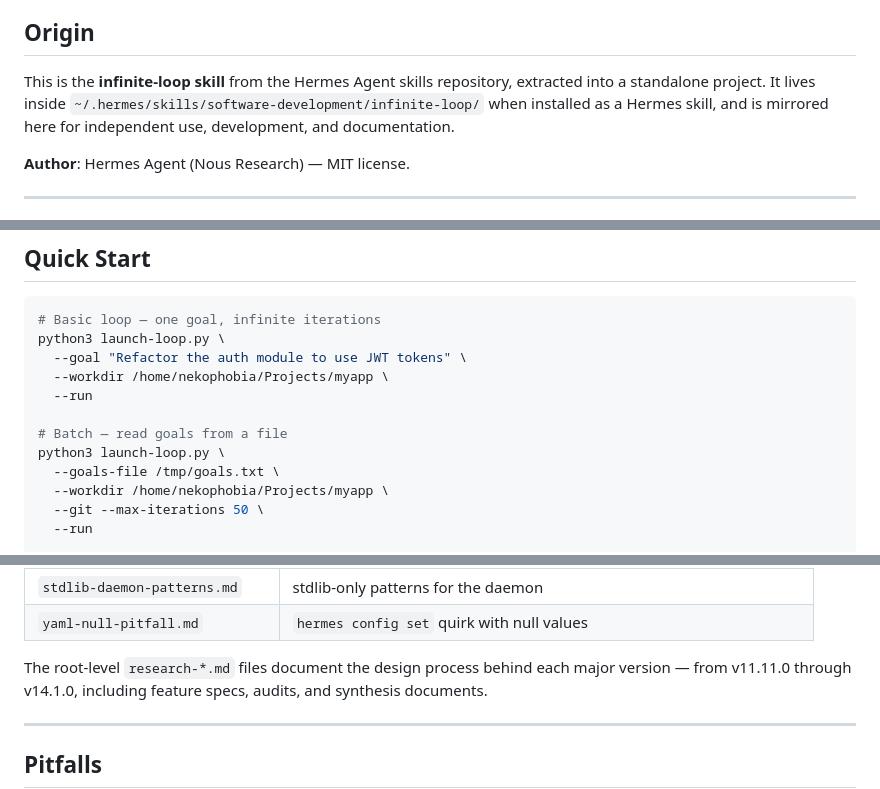
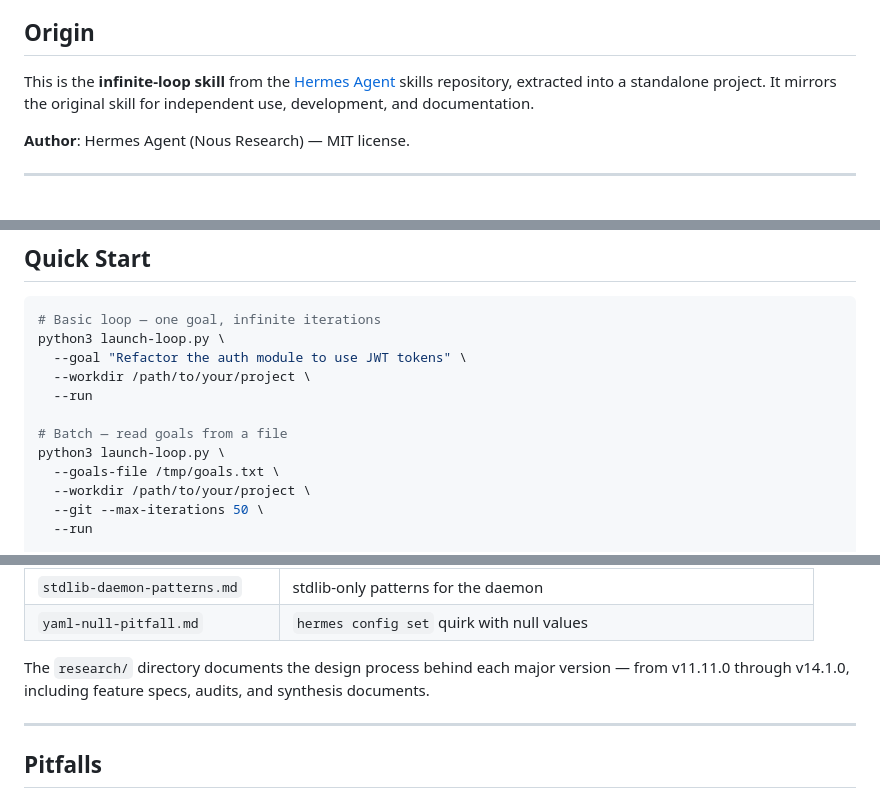
Before and after one commit to ningtoba/infinite-loop, a Markdown page: README.md, 3 parts joined by grey strips. GitHub-like rendering.

```diff
--- a/README.md
+++ b/README.md
@@ -7,10 +7,9 @@ JSON ledger, and can batch-process hundreds of goals in sequence.
 
 ## Origin
 
-This is the **infinite-loop skill** from the Hermes Agent skills repository,
-extracted into a standalone project. It lives inside `~/.hermes/skills/software-development/infinite-loop/`
-when installed as a Hermes skill, and is mirrored here for independent use,
-development, and documentation.
+This is the **infinite-loop skill** from the [Hermes Agent](https://hermes-agent.nousresearch.com)
+skills repository, extracted into a standalone project. It mirrors the original
+skill for independent use, development, and documentation.
 
 **Author**: Hermes Agent (Nous Research) — MIT license.
 
@@ -54,13 +53,13 @@ development, and documentation.
 # Basic loop — one goal, infinite iterations
 python3 launch-loop.py \
   --goal "Refactor the auth module to use JWT tokens" \
-  --workdir /home/nekophobia/Projects/myapp \
+  --workdir /path/to/your/project \
   --run
 
 # Batch — read goals from a file
 python3 launch-loop.py \
   --goals-file /tmp/goals.txt \
-  --workdir /home/nekophobia/Projects/myapp \
+  --workdir /path/to/your/project \
   --git --max-iterations 50 \
   --run
 
@@ -711,7 +710,7 @@ decisions, edge cases, and troubleshooting:
 | `stdlib-daemon-patterns.md` | stdlib-only patterns for the daemon |
 | `yaml-null-pitfall.md` | `hermes config set` quirk with null values |
 
-The root-level `research-*.md` files document the design process behind
+The `research/` directory documents the design process behind
 each major version — from v11.11.0 through v14.1.0, including feature
 specs, audits, and synthesis documents.
 
```
Also changed, not shown: other parts of README.md (+9 -12 lines).
